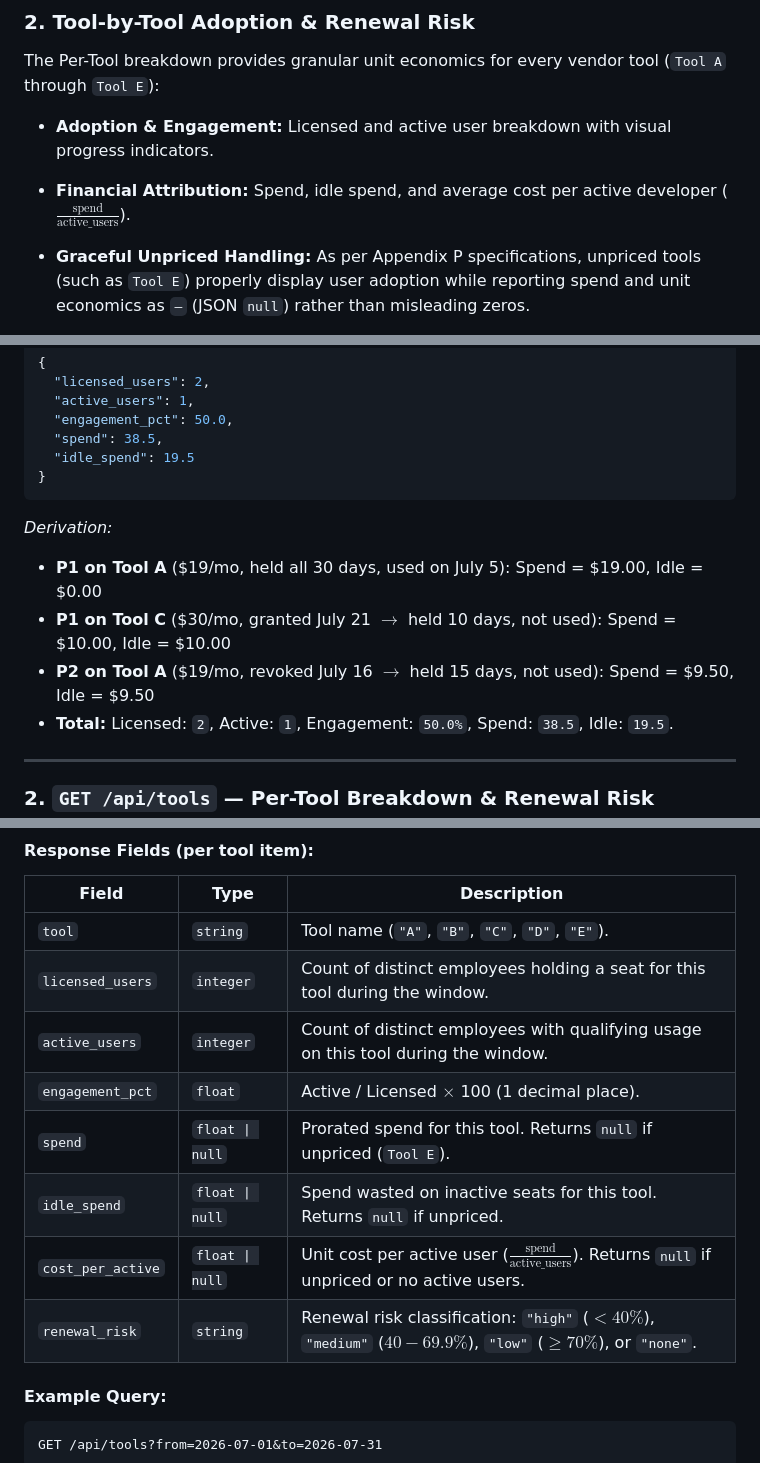
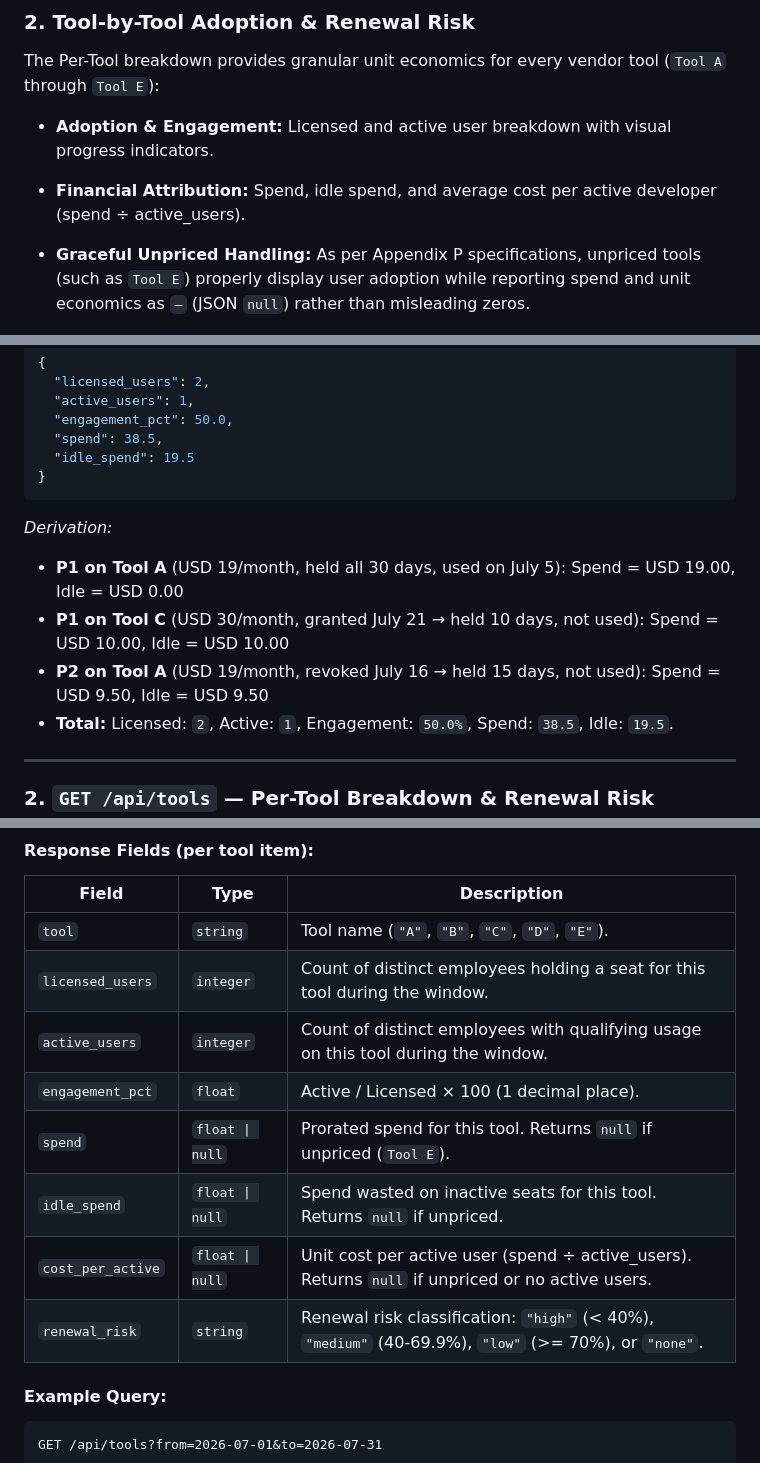
Before and after one commit to chandanik13/helix-ai-adoption, a Markdown page: README.md, 3 parts joined by grey strips. Drawn GitHub-style.

````diff
--- a/README.md
+++ b/README.md
@@ -66,7 +66,7 @@ The Per-Tool breakdown provides granular unit economics for every vendor tool (`
 
 - **Adoption & Engagement:** Licensed and active user breakdown with visual progress indicators.
 
-- **Financial Attribution:** Spend, idle spend, and average cost per active developer ($\frac{\text{spend}}{\text{active\_users}}$).
+- **Financial Attribution:** Spend, idle spend, and average cost per active developer (spend ÷ active_users).
 - **Graceful Unpriced Handling:** As per Appendix P specifications, unpriced tools (such as `Tool E`) properly display user adoption while reporting spend and unit economics as `—` (JSON `null`) rather than misleading zeros.
 - **Renewal Risk Categorization:**
   - 🔴 **High Risk:** Engagement `< 40%` — immediate intervention or cancellation candidate.
@@ -246,9 +246,9 @@ GET /api/summary?from=2026-07-01&to=2026-07-30
 ```
 
 *Derivation:*
-- **P1 on Tool A** ($19/mo, held all 30 days, used on July 5): Spend = $19.00, Idle = $0.00
-- **P1 on Tool C** ($30/mo, granted July 21 $\rightarrow$ held 10 days, not used): Spend = $10.00, Idle = $10.00
-- **P2 on Tool A** ($19/mo, revoked July 16 $\rightarrow$ held 15 days, not used): Spend = $9.50, Idle = $9.50
+- **P1 on Tool A** (USD 19/month, held all 30 days, used on July 5): Spend = USD 19.00, Idle = USD 0.00
+- **P1 on Tool C** (USD 30/month, granted July 21 → held 10 days, not used): Spend = USD 10.00, Idle = USD 10.00
+- **P2 on Tool A** (USD 19/month, revoked July 16 → held 15 days, not used): Spend = USD 9.50, Idle = USD 9.50
 - **Total:** Licensed: `2`, Active: `1`, Engagement: `50.0%`, Spend: `38.5`, Idle: `19.5`.
 
 ---
@@ -271,11 +271,11 @@ Returns granular metrics for each vendor tool, guaranteed to appear in fixed ord
 | `tool` | `string` | Tool name (`"A"`, `"B"`, `"C"`, `"D"`, `"E"`). |
 | `licensed_users` | `integer` | Count of distinct employees holding a seat for this tool during the window. |
 | `active_users` | `integer` | Count of distinct employees with qualifying usage on this tool during the window. |
-| `engagement_pct` | `float` | Active / Licensed $\times$ 100 (1 decimal place). |
+| `engagement_pct` | `float` | Active / Licensed × 100 (1 decimal place). |
 | `spend` | `float \| null` | Prorated spend for this tool. Returns `null` if unpriced (`Tool E`). |
 | `idle_spend` | `float \| null` | Spend wasted on inactive seats for this tool. Returns `null` if unpriced. |
-| `cost_per_active` | `float \| null` | Unit cost per active user ($\frac{\text{spend}}{\text{active\_users}}$). Returns `null` if unpriced or no active users. |
-| `renewal_risk` | `string` | Renewal risk classification: `"high"` ($< 40\%$), `"medium"` ($40-69.9\%$), `"low"` ($\ge 70\%$), or `"none"`. |
+| `cost_per_active` | `float \| null` | Unit cost per active user (spend ÷ active_users). Returns `null` if unpriced or no active users. |
+| `renewal_risk` | `string` | Renewal risk classification: `"high"` (< 40%), `"medium"` (40-69.9%), `"low"` (>= 70%), or `"none"`. |
 
 #### Example Query:
 ```http
````
Also changed, not shown: other parts of README.md (+10 -10 lines).
